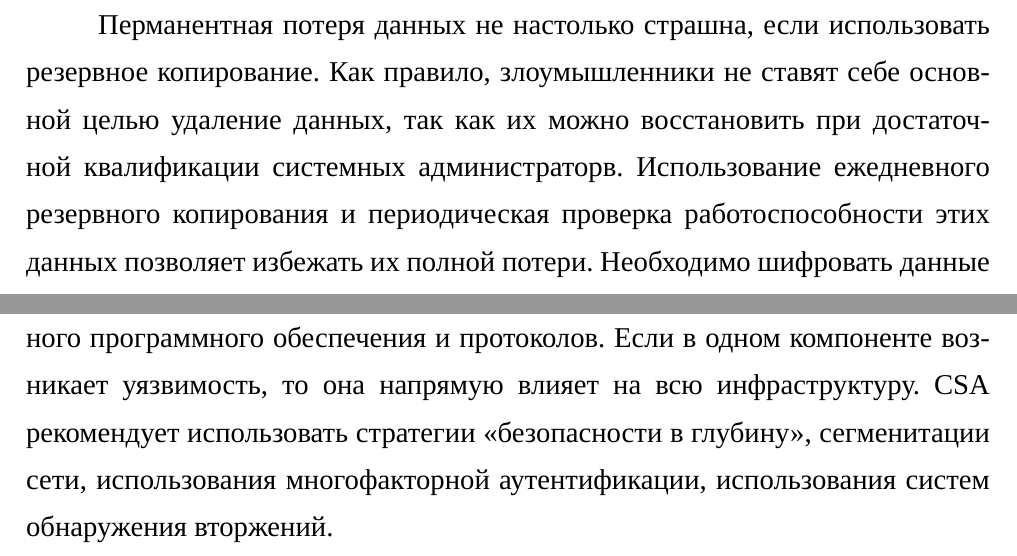
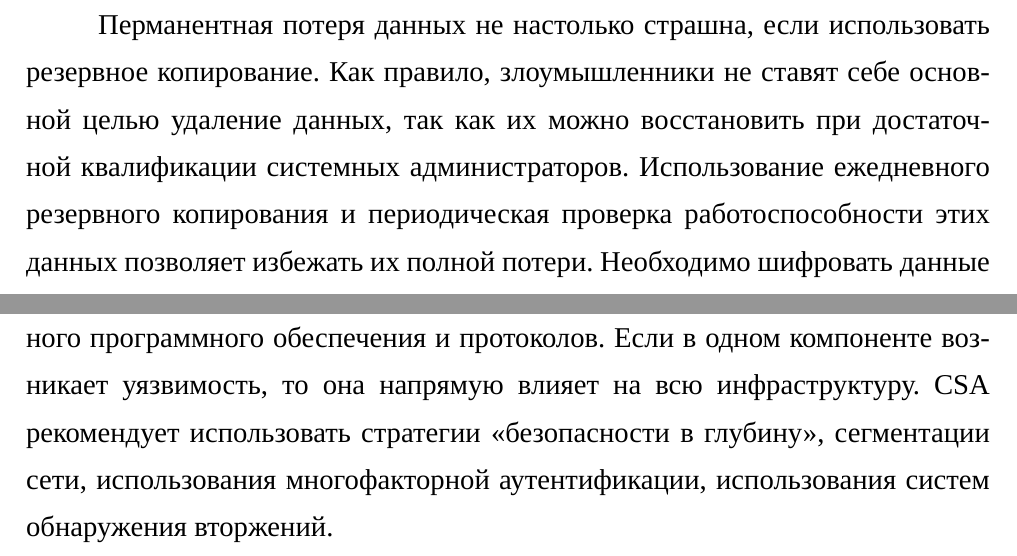
Before and after one commit to Amet13/master-thesis, a LaTeX document (main.tex, which reads inc/2-literature.tex): two parts of page 23 of 46, joined at a grey line, cut so that both start at the same text. Compiled offline with XeLaTeX; a missing font is replaced by an installed copy or a similar font.

Commit message:
Поправил опечатки

```diff
--- a/inc/2-literature.tex
+++ b/inc/2-literature.tex
@@ -362,7 +362,7 @@ CSA рекомендует в таком случае выполнять кон
 Необходим мониторинг подобных инцидентов и незамедлительная реакция на них, также стоит использовать профилактические меры в целях недопущения взлома.
 
 Перманентная потеря данных не настолько страшна, если использовать резервное копирование.
-Как правило, злоумышленники не ставят себе основной целью удаление данных, так как их можно восстановить при достаточной квалификации системных администраторв.
+Как правило, злоумышленники не ставят себе основной целью удаление данных, так как их можно восстановить при достаточной квалификации системных администраторов.
 Использование ежедневного резервного копирования и периодическая проверка работоспособности этих данных позволяет избежать их полной потери.
 Необходимо шифровать данные резервных копий, использовать альтернативные площадки для их размещения, разделять данные пользователей и данные приложений.
 
@@ -379,7 +379,7 @@ CSA рекомендует в таком случае выполнять кон
 
 Облачные технологии базируются на большом количестве разнообразного программного обеспечения и протоколов.
 Если в одном компоненте возникает уязвимость, то она напрямую влияет на всю инфраструктуру.
-CSA рекомендует использовать стратегии <<безопасности в глубину>>, сегменитации сети, использования многофакторной аутентификации, использования систем обнаружения вторжений.
+CSA рекомендует использовать стратегии <<безопасности в глубину>>, сегментации сети, использования многофакторной аутентификации, использования систем обнаружения вторжений.
 
 \subsection{Тенденции развития облачных вычислений}
 
```
Also changed, not shown: README.md, inc/2-literature.tex (4 more changed lines).
